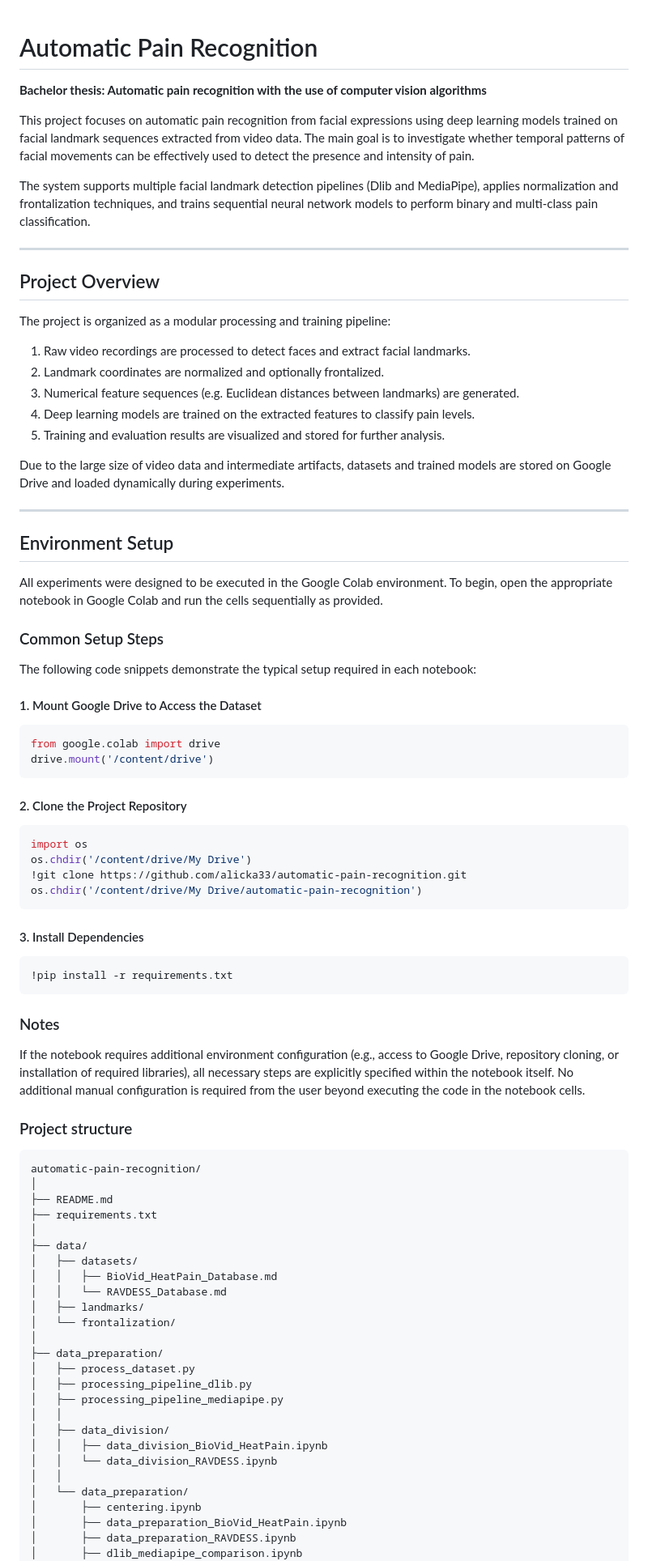
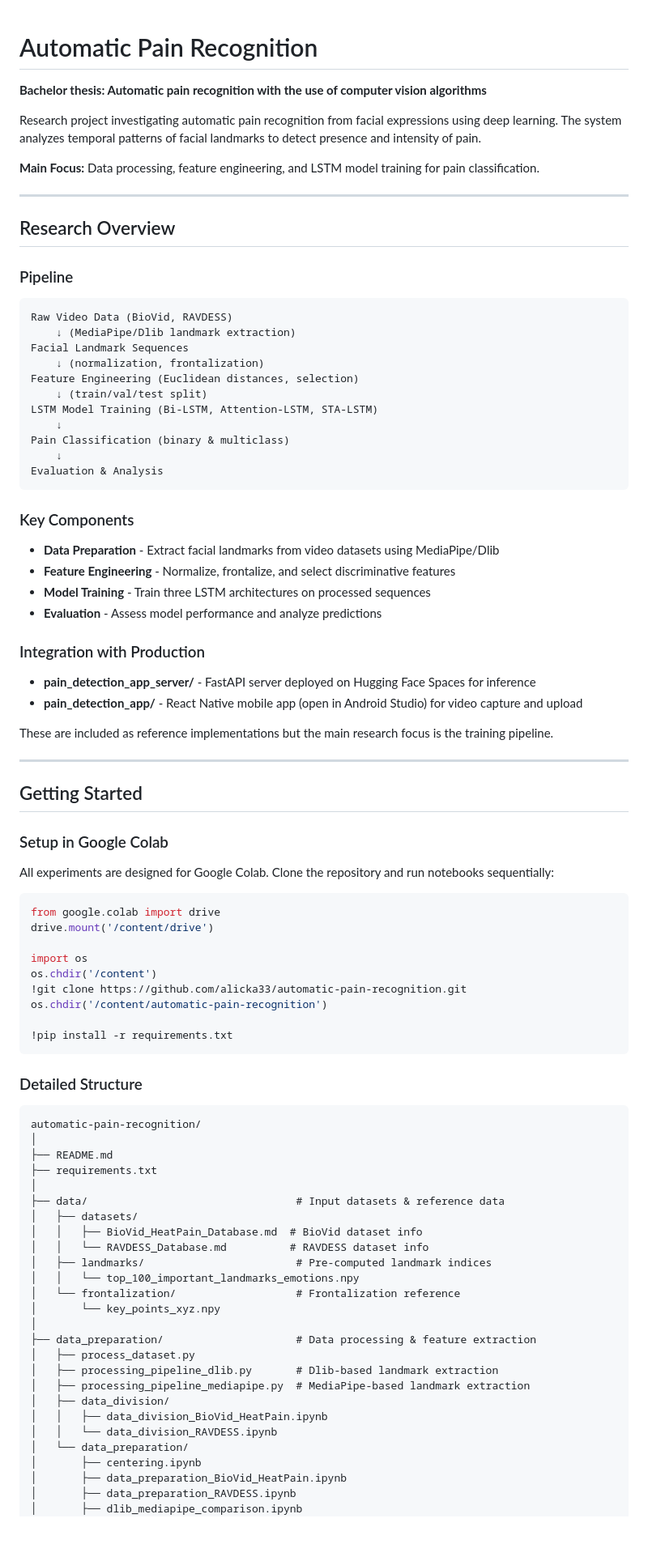
Before and after one commit to alicka33/automatic-pain-recognition, a Markdown page: README.md, the part around one of its changes. Shown at 81% size. GitHub-like rendering; blank space fills up the shorter version.

````diff
--- a/README.md
+++ b/README.md
@@ -1,82 +1,89 @@
 # Automatic Pain Recognition
+
 **Bachelor thesis: Automatic pain recognition with the use of computer vision algorithms**
 
-This project focuses on automatic pain recognition from facial expressions using deep learning models trained on facial landmark sequences extracted from video data. The main goal is to investigate whether temporal patterns of facial movements can be effectively used to detect the presence and intensity of pain.
+Research project investigating automatic pain recognition from facial expressions using deep learning. The system analyzes temporal patterns of facial landmarks to detect presence and intensity of pain.
 
-The system supports multiple facial landmark detection pipelines (Dlib and MediaPipe), applies normalization and frontalization techniques, and trains sequential neural network models to perform binary and multi-class pain classification.
+**Main Focus:** Data processing, feature engineering, and LSTM model training for pain classification.
 
 ---
 
-## Project Overview
+## Research Overview
 
-The project is organized as a modular processing and training pipeline:
-1. Raw video recordings are processed to detect faces and extract facial landmarks.
-2. Landmark coordinates are normalized and optionally frontalized.
-3. Numerical feature sequences (e.g. Euclidean distances between landmarks) are generated.
-4. Deep learning models are trained on the extracted features to classify pain levels.
-5. Training and evaluation results are visualized and stored for further analysis.
+### Pipeline
 
-Due to the large size of video data and intermediate artifacts, datasets and trained models are stored on Google Drive and loaded dynamically during experiments.
+```
+Raw Video Data (BioVid, RAVDESS)
+    ↓ (MediaPipe/Dlib landmark extraction)
+Facial Landmark Sequences
+    ↓ (normalization, frontalization)
+Feature Engineering (Euclidean distances, selection)
+    ↓ (train/val/test split)
+LSTM Model Training (Bi-LSTM, Attention-LSTM, STA-LSTM)
+    ↓
+Pain Classification (binary & multiclass)
+    ↓
+Evaluation & Analysis
+```
+
+### Key Components
+
+- **Data Preparation** - Extract facial landmarks from video datasets using MediaPipe/Dlib
+- **Feature Engineering** - Normalize, frontalize, and select discriminative features
+- **Model Training** - Train three LSTM architectures on processed sequences
+- **Evaluation** - Assess model performance and analyze predictions
+
+### Integration with Production
+
+- **pain_detection_app_server/** - FastAPI server deployed on Hugging Face Spaces for inference
+- **pain_detection_app/** - React Native mobile app (open in Android Studio) for video capture and upload
+
+These are included as reference implementations but the main research focus is the training pipeline.
 
 ---
 
-## Environment Setup
+## Getting Started
 
-All experiments were designed to be executed in the Google Colab environment.
-To begin, open the appropriate notebook in Google Colab and run the cells sequentially as provided.
+### Setup in Google Colab
 
-### Common Setup Steps
+All experiments are designed for Google Colab. Clone the repository and run notebooks sequentially:
 
-The following code snippets demonstrate the typical setup required in each notebook:
-
-#### 1. Mount Google Drive to Access the Dataset
 ```python
 from google.colab import drive
 drive.mount('/content/drive')
-```
 
-#### 2. Clone the Project Repository
-```python
 import os
-os.chdir('/content/drive/My Drive')
+os.chdir('/content')
 !git clone https://github.com/alicka33/automatic-pain-recognition.git
-os.chdir('/content/drive/My Drive/automatic-pain-recognition')
-```
+os.chdir('/content/automatic-pain-recognition')
 
-#### 3. Install Dependencies
-```python
 !pip install -r requirements.txt
 ```
 
-### Notes
+### Detailed Structure
 
-If the notebook requires additional environment configuration (e.g., access to Google Drive, repository cloning, or installation of required libraries), all necessary steps are explicitly specified within the notebook itself. No additional manual configuration is required from the user beyond executing the code in the notebook cells.
-
-
-### Project structure
-
-```bash
+```
 automatic-pain-recognition/
 │
 ├── README.md
 ├── requirements.txt
 │
-├── data/
+├── data/                                 # Input datasets & reference data
 │   ├── datasets/
-│   │   ├── BioVid_HeatPain_Database.md
-│   │   └── RAVDESS_Database.md
-│   ├── landmarks/
-│   └── frontalization/
+│   │   ├── BioVid_HeatPain_Database.md  # BioVid dataset info
+│   │   └── RAVDESS_Database.md          # RAVDESS dataset info
+│   ├── landmarks/                        # Pre-computed landmark indices
+│   │   └── top_100_important_landmarks_emotions.npy
+│   └── frontalization/                   # Frontalization reference
+│       └── key_points_xyz.npy
 │
-├── data_preparation/
+├── data_preparation/                     # Data processing & feature extraction
 │   ├── process_dataset.py
-│   ├── processing_pipeline_dlib.py
-│   ├── processing_pipeline_mediapipe.py
-│   │
+│   ├── processing_pipeline_dlib.py       # Dlib-based landmark extraction
+│   ├── processing_pipeline_mediapipe.py  # MediaPipe-based landmark extraction
 │   ├── data_division/
 │   │   ├── data_division_BioVid_HeatPain.ipynb
 │   │   └── data_division_RAVDESS.ipynb
-│   │
 │   └── data_preparation/
 │       ├── centering.ipynb
 │       ├── data_preparation_BioVid_HeatPain.ipynb
````
Also changed, not shown: other parts of README.md (+86 -35 lines).
